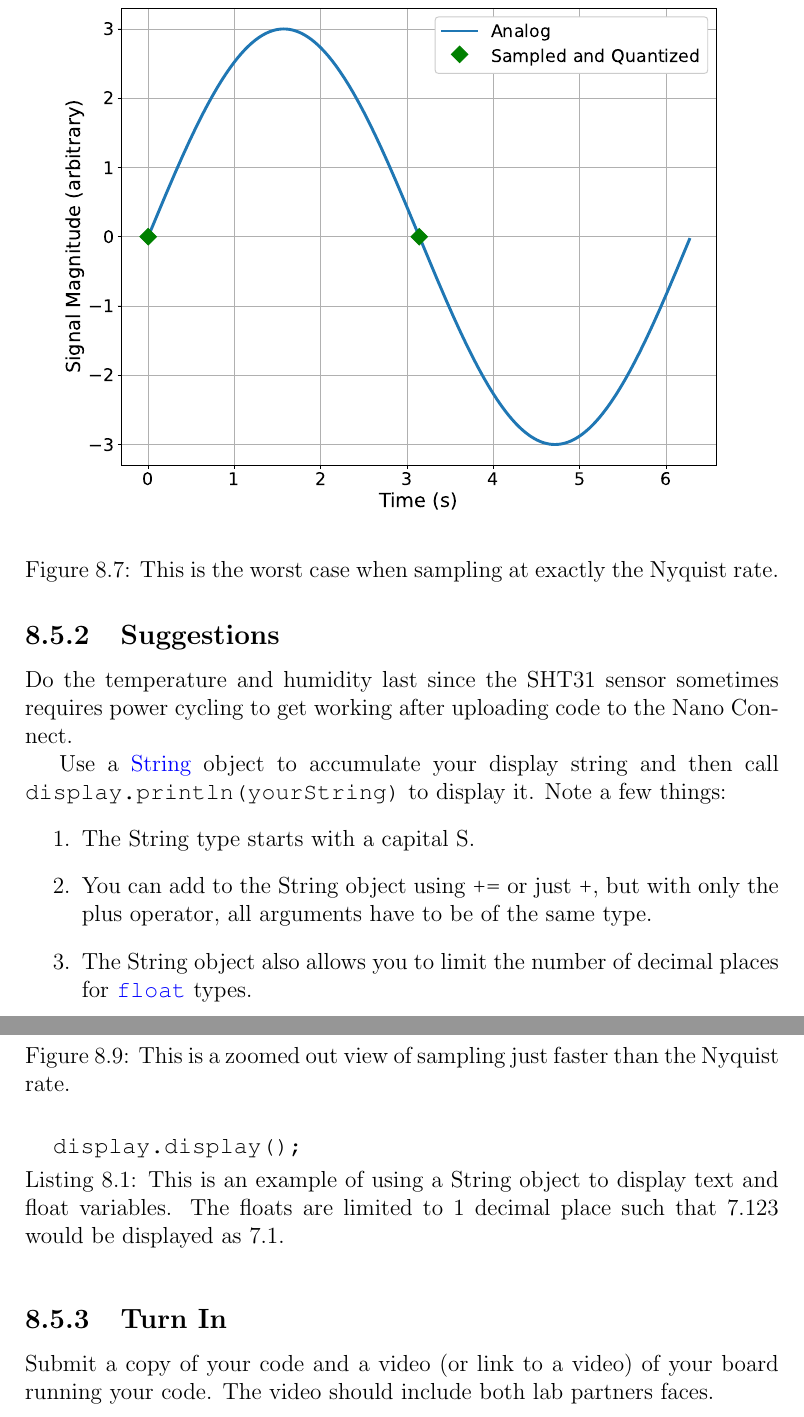
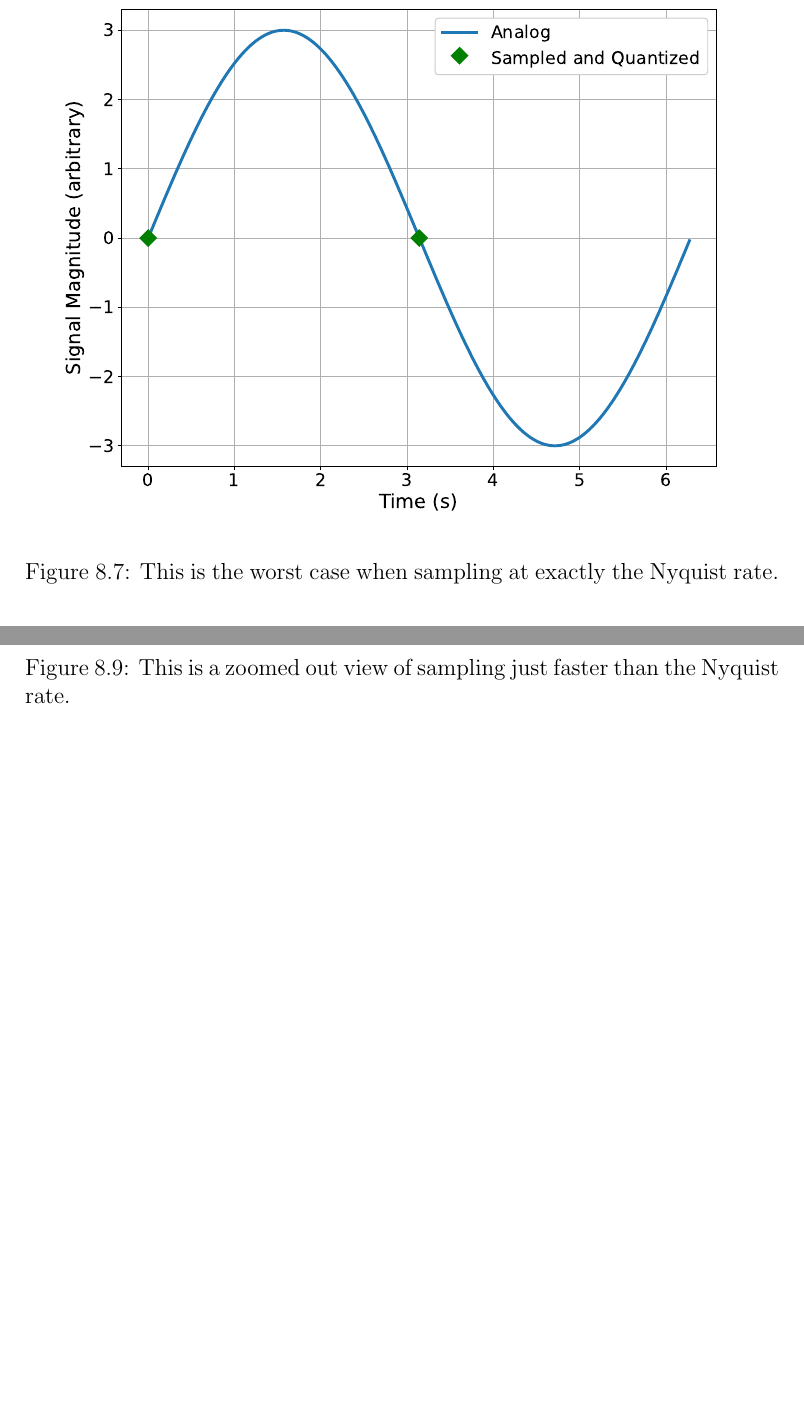
Before and after one commit to semcneil/Fundamentals-of-Microcontrollers-Manual, a LaTeX thesis (latex/manual.tex, which reads latex/dataCollection/dataCollection.tex): two parts of pages 60 and 62 of 87, joined at a grey line, cut so that both start at the same text, the shorter picture padded with empty space. Compiled offline with pdfLaTeX.

Commit message:
Updated dataCollection chapter

```diff
--- a/latex/dataCollection/dataCollection.tex
+++ b/latex/dataCollection/dataCollection.tex
@@ -161,18 +142,0 @@ appropriate units if you can make them fit.
-\subsection{Suggestions}
-Do the temperature and humidity last since the SHT31 sensor sometimes requires power cycling
-to get working after uploading code to the Nano Connect.
-
-Use a \href{https://www.arduino.cc/reference/en/language/variables/data-types/stringobject/}{String}
-object to accumulate your display string and then call \lstinline@display.println(yourString)@
-to display it. Note a few things:
-\begin{enumerate}
-	\item The String type starts with a capital S.
-	\item You can add to the String object using \lstinline@+=@ or just \lstinline@+@,
-		but with only the plus operator, all arguments have to be of the same type.
-	\item The String object also allows you to limit the number of decimal places for \lstinline@float@ types.
-\end{enumerate}
-An example is shown in Listing \ref{lst:dispstr}.
-\begin{lstlisting}[caption={This is an example of using a String
-		object to display text and float variables. The floats are
-		limited to 1 decimal place such that 7.123 would be displayed as 7.1.},
-		label={lst:dispstr},language=C++]
@@ -190,6 +142,0 @@ An example is shown in Listing \ref{lst:dispstr}.
-	display.display();
-\end{lstlisting}
-
-\subsection{Turn In}
-Submit a copy of your code and a video (or link to a video) of your board running your code. The
-video should include both lab partners faces.
```
Also changed, not shown: latex/dataCollection/dataCollection.tex (29 more changed lines).
